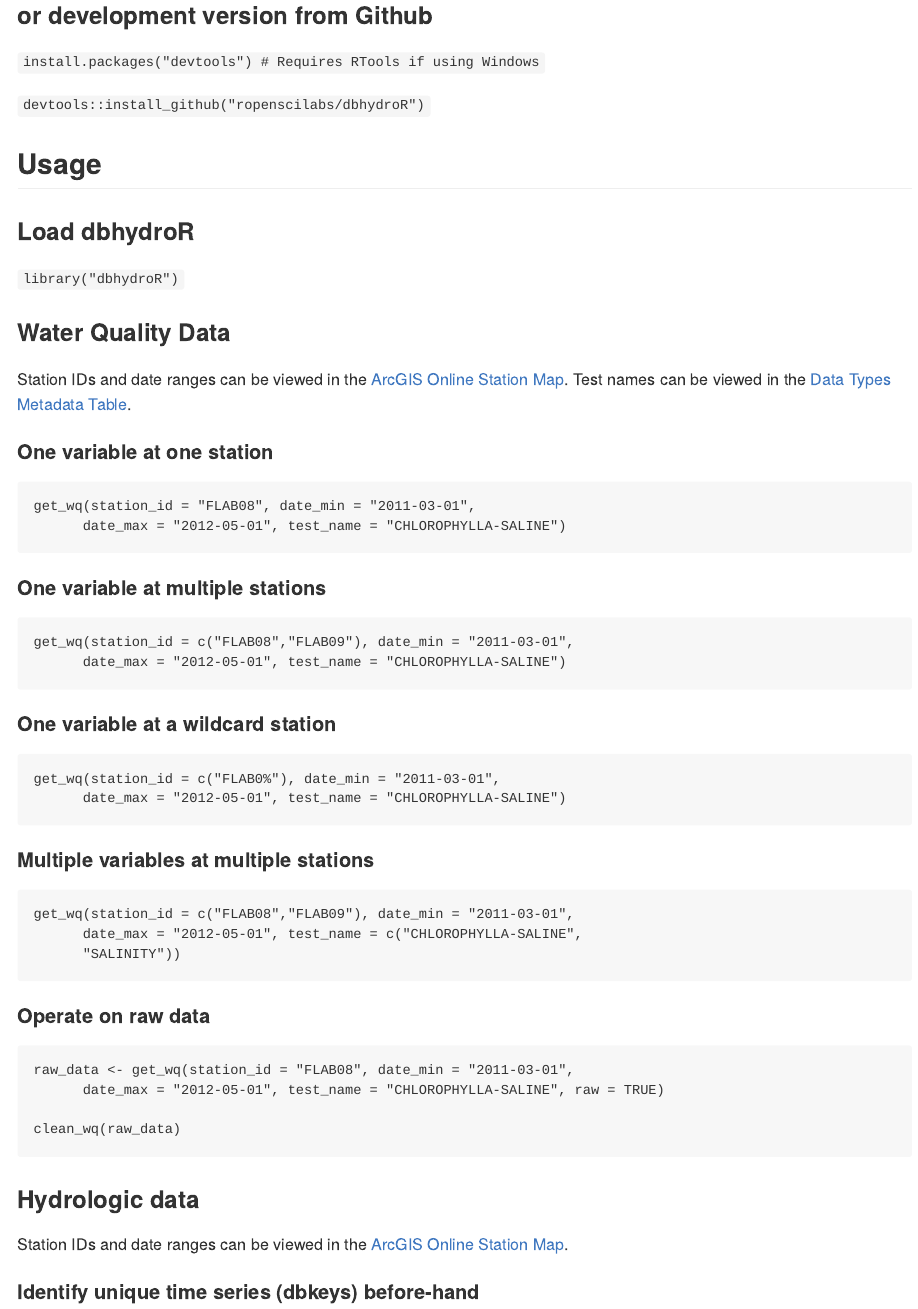
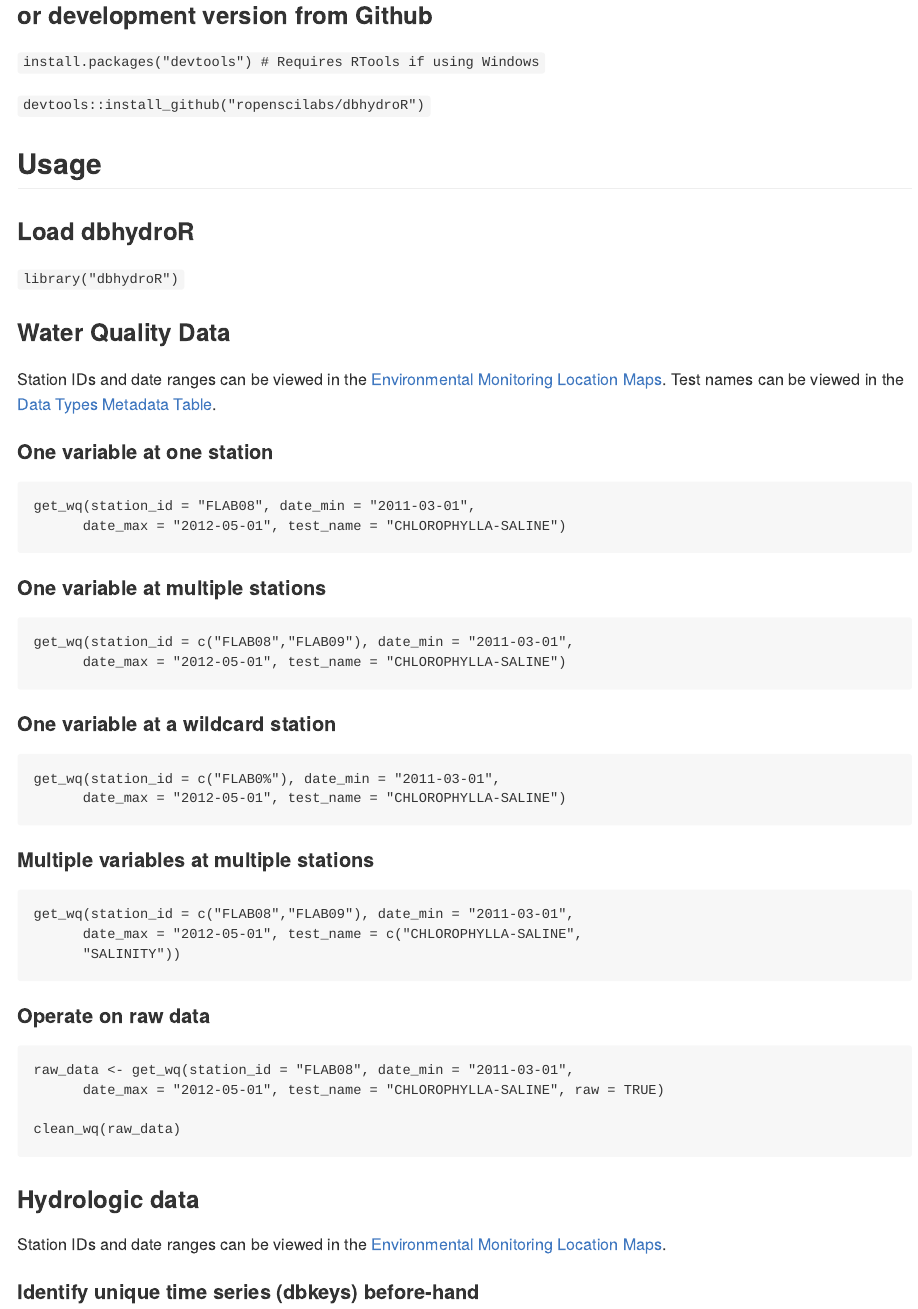
Before and after one commit to ropensci-archive/dbhydroR, an R Markdown document (README.Rmd): the page in a window 1100 px wide, from 440 px down. Rendered offline with R 4.5, knitr and Pandoc, with nearby package versions; badge pictures from the web are left out.

Commit message:
fix broken arcgis links

````diff
--- a/README.Rmd
+++ b/README.Rmd
@@ -47,7 +47,7 @@
 
 ### Water Quality Data
 
-Station IDs and date ranges can be viewed in the [ArcGIS Online Station Map](http://my.sfwmd.gov/WAB/EnvironmentalMonitoring/index.html). Test names can be viewed in the [Data Types Metadata Table](http://my.sfwmd.gov/dbhydroplsql/show_dbkey_info.show_data_type_info).
+Station IDs and date ranges can be viewed in the [Environmental Monitoring Location Maps](https://www.sfwmd.gov/documents-by-tag/emmaps). Test names can be viewed in the [Data Types Metadata Table](http://my.sfwmd.gov/dbhydroplsql/show_dbkey_info.show_data_type_info).
 
 #### One variable at one station
 ```
@@ -83,7 +83,7 @@
 ```
 
 ### Hydrologic data
-Station IDs and date ranges can be viewed in the [ArcGIS Online Station Map](http://my.sfwmd.gov/WAB/EnvironmentalMonitoring/index.html).
+Station IDs and date ranges can be viewed in the [Environmental Monitoring Location Maps](https://www.sfwmd.gov/documents-by-tag/emmaps).
 
 #### Identify unique time series (dbkeys) before-hand
 ```
````
Also changed, not shown: R/dbhydro_get.R (+2 -2 lines), 3 other files.
